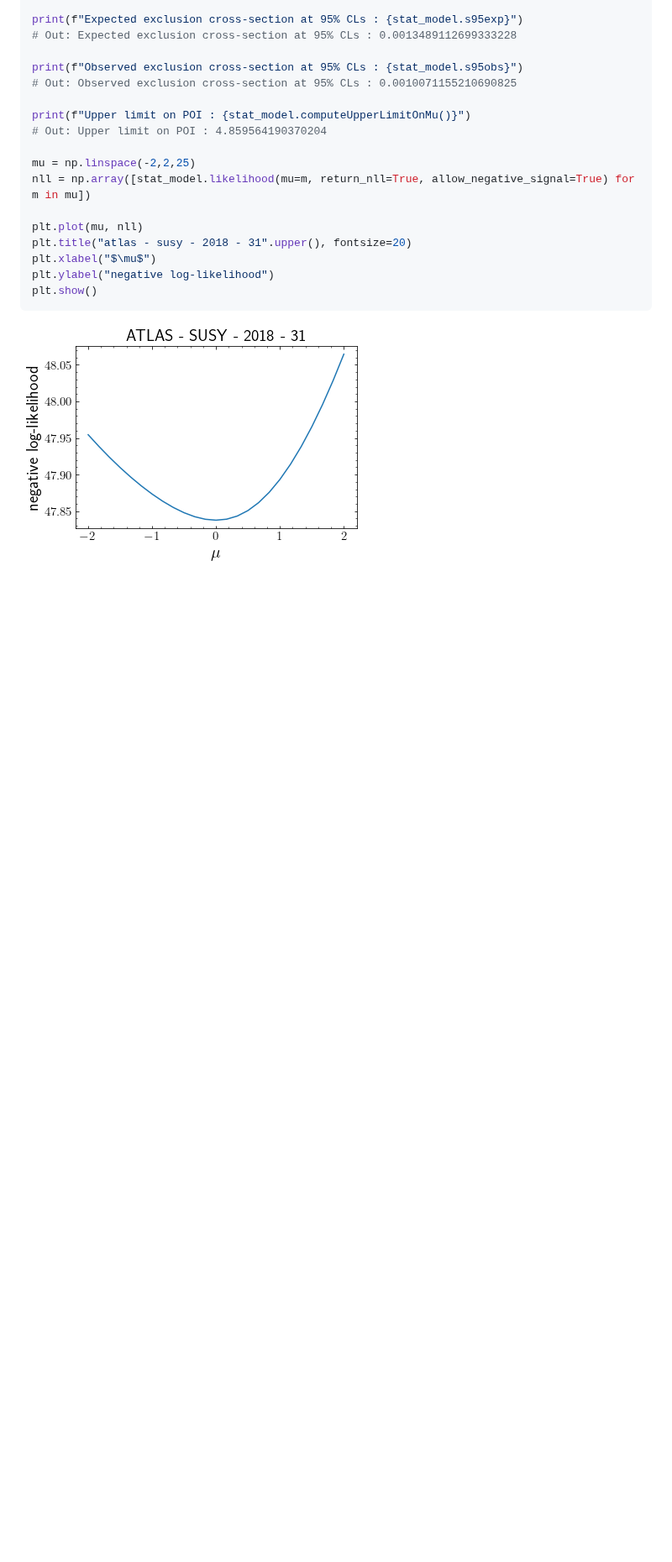
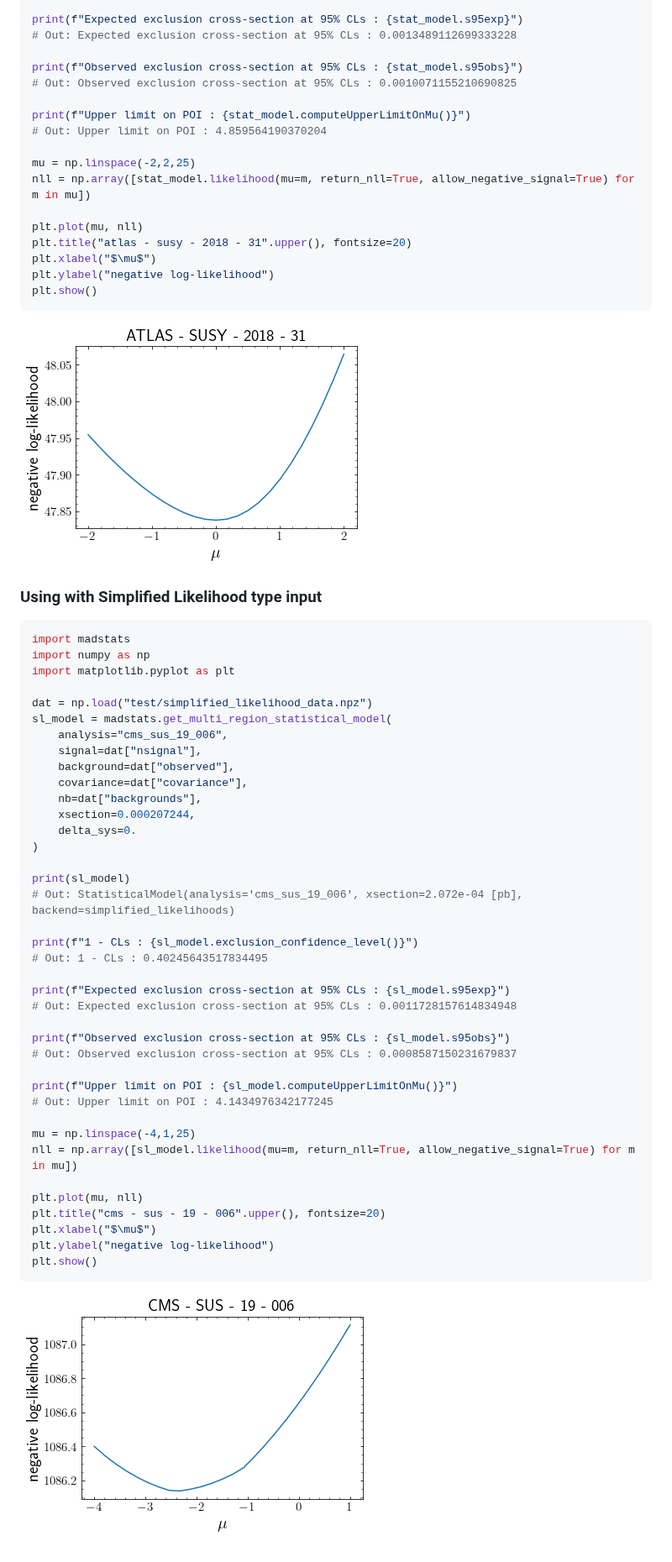
Before and after one commit to SpeysideHEP/spey, a Markdown page: README.md, the part around the change. Shown at 84% size. GitHub-like rendering; pictures changed too: docs/figs/sl_test.png (added); blank space fills up the shorter version.

````diff
--- a/README.md
+++ b/README.md
@@ -49,3 +49,46 @@ plt.ylabel("negative log-likelihood")
 plt.show()
 ```
 ![Likelihood plot for pyhf backend](./docs/figs/pyhf_test.png)
+
+### Using with Simplified Likelihood type input
+```python
+import madstats
+import numpy as np
+import matplotlib.pyplot as plt
+
+dat = np.load("test/simplified_likelihood_data.npz")
+sl_model = madstats.get_multi_region_statistical_model(
+    analysis="cms_sus_19_006",
+    signal=dat["nsignal"],
+    background=dat["observed"],
+    covariance=dat["covariance"],
+    nb=dat["backgrounds"],
+    xsection=0.000207244,
+    delta_sys=0.
+)
+
+print(sl_model)
+# Out: StatisticalModel(analysis='cms_sus_19_006', xsection=2.072e-04 [pb], backend=simplified_likelihoods)
+
+print(f"1 - CLs : {sl_model.exclusion_confidence_level()}")
+# Out: 1 - CLs : 0.40245643517834495
+
+print(f"Expected exclusion cross-section at 95% CLs : {sl_model.s95exp}")
+# Out: Expected exclusion cross-section at 95% CLs : 0.0011728157614834948
+
+print(f"Observed exclusion cross-section at 95% CLs : {sl_model.s95obs}")
+# Out: Observed exclusion cross-section at 95% CLs : 0.0008587150231679837
+
+print(f"Upper limit on POI : {sl_model.computeUpperLimitOnMu()}")
+# Out: Upper limit on POI : 4.1434976342177245
+
+mu = np.linspace(-4,1,25)
+nll = np.array([sl_model.likelihood(mu=m, return_nll=True, allow_negative_signal=True) for m in mu])
+
+plt.plot(mu, nll)
+plt.title("cms - sus - 19 - 006".upper(), fontsize=20)
+plt.xlabel("$\mu$")
+plt.ylabel("negative log-likelihood")
+plt.show()
+```
+![Likelihood plot for simplified likelihood backend](./docs/figs/sl_test.png)
````
